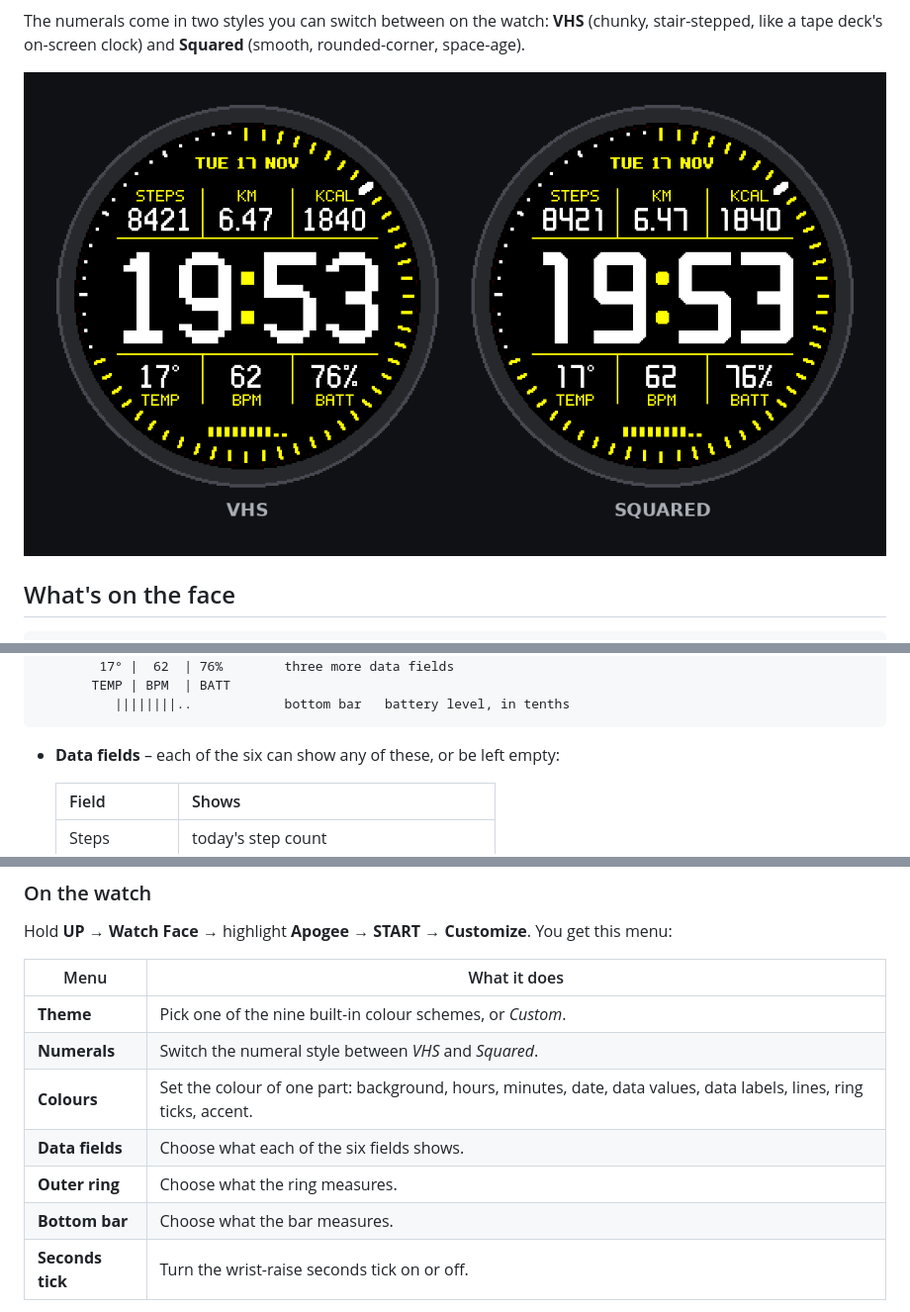
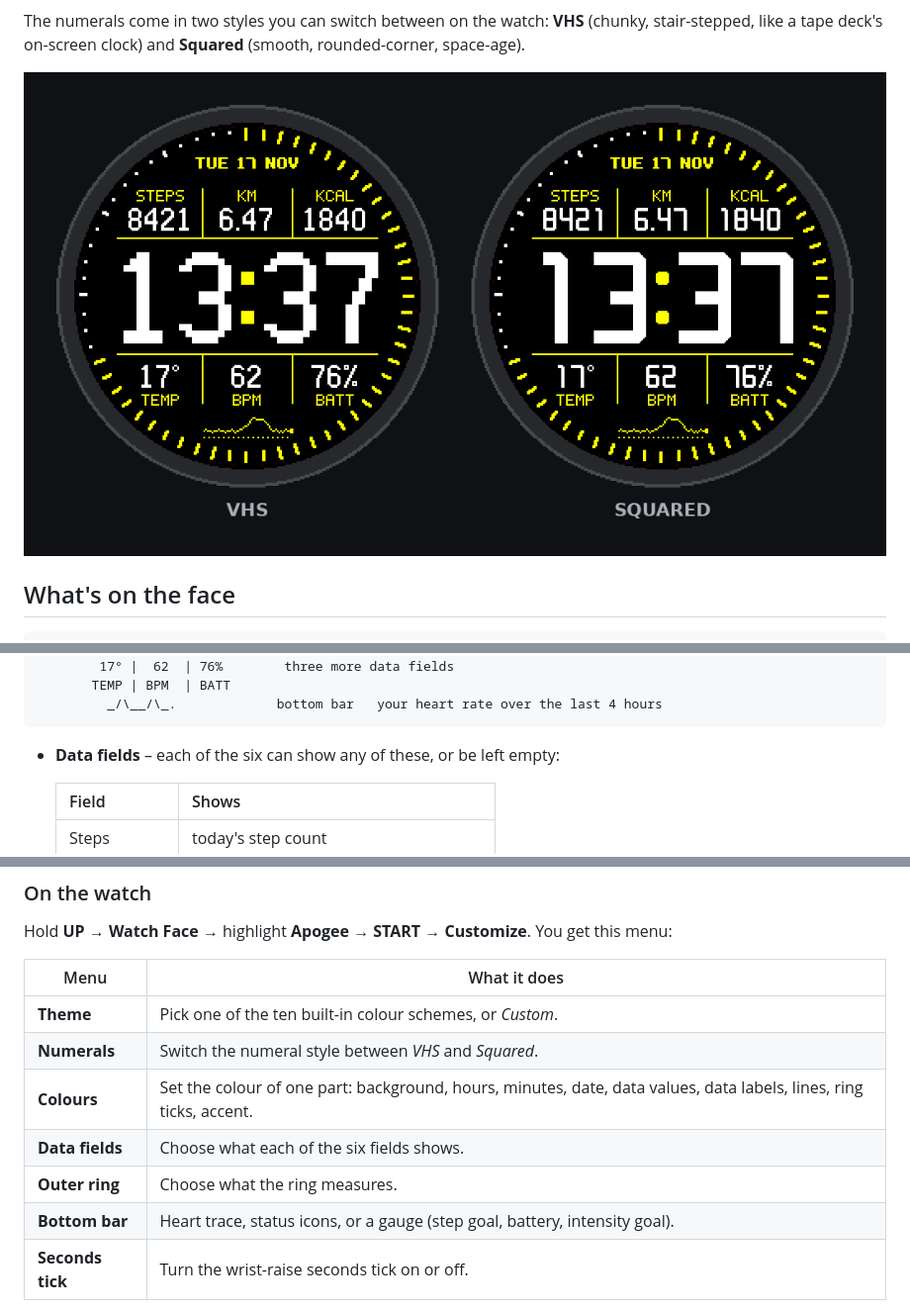
Before and after one commit to mytus1/retro-face-forerunner55, a Markdown page: README.md, 3 parts joined by grey strips. Shown at 99% size. Drawn GitHub-style; pictures changed too: docs/styles.png.

````diff
--- a/README.md
+++ b/README.md
@@ -28,7 +28,7 @@ The numerals come in two styles you can switch between on the watch: **VHS**
      ----------------------
         17° |  62  | 76%        three more data fields
        TEMP | BPM  | BATT
-          ||||||||..            bottom bar   battery level, in tenths
+         _/\__/\_.             bottom bar   your heart rate over the last 4 hours
 ```
 
 - **Data fields** – each of the six can show any of these, or be left empty:
@@ -85,12 +90,12 @@ Hold **UP** → **Watch Face** → highlight **Apogee** → **START** →
 
 | Menu           | What it does                                                          |
 | -------------- | --------------------------------------------------------------------- |
-| **Theme**      | Pick one of the nine built-in colour schemes, or *Custom*.            |
+| **Theme**      | Pick one of the ten built-in colour schemes, or *Custom*.             |
 | **Numerals**   | Switch the numeral style between *VHS* and *Squared*.                 |
 | **Colours**    | Set the colour of one part: background, hours, minutes, date, data values, data labels, lines, ring ticks, accent. |
 | **Data fields**| Choose what each of the six fields shows.                             |
 | **Outer ring** | Choose what the ring measures.                                        |
-| **Bottom bar** | Choose what the bar measures.                                         |
+| **Bottom bar** | Heart trace, status icons, or a gauge (step goal, battery, intensity goal). |
 | **Seconds tick** | Turn the wrist-raise seconds tick on or off.                        |
 
 Changing a single colour while a theme is active copies that theme into
````
Also changed, not shown: other parts of README.md (+11 -6 lines), AGENTS.md (+6 -1 lines), docs/preview.png, docs/themes.png, resources/fonts/apogee_label.png, 10 other files.
